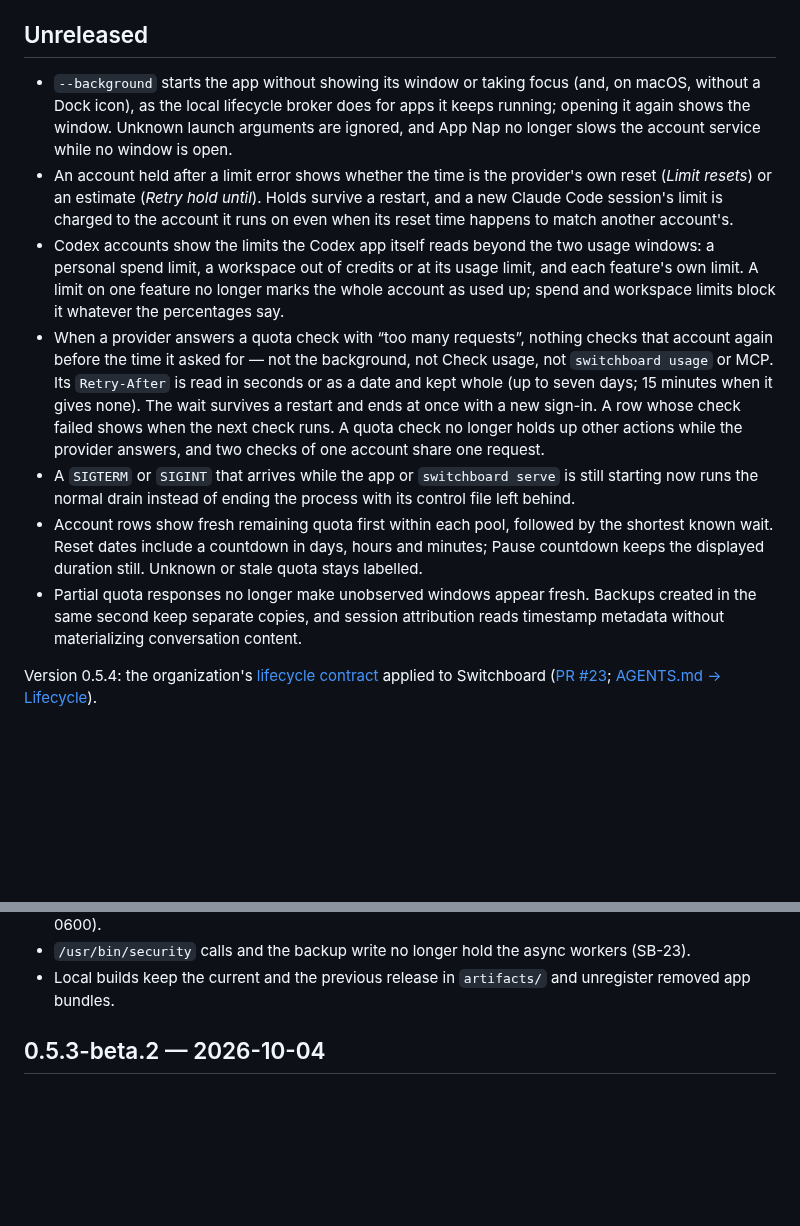
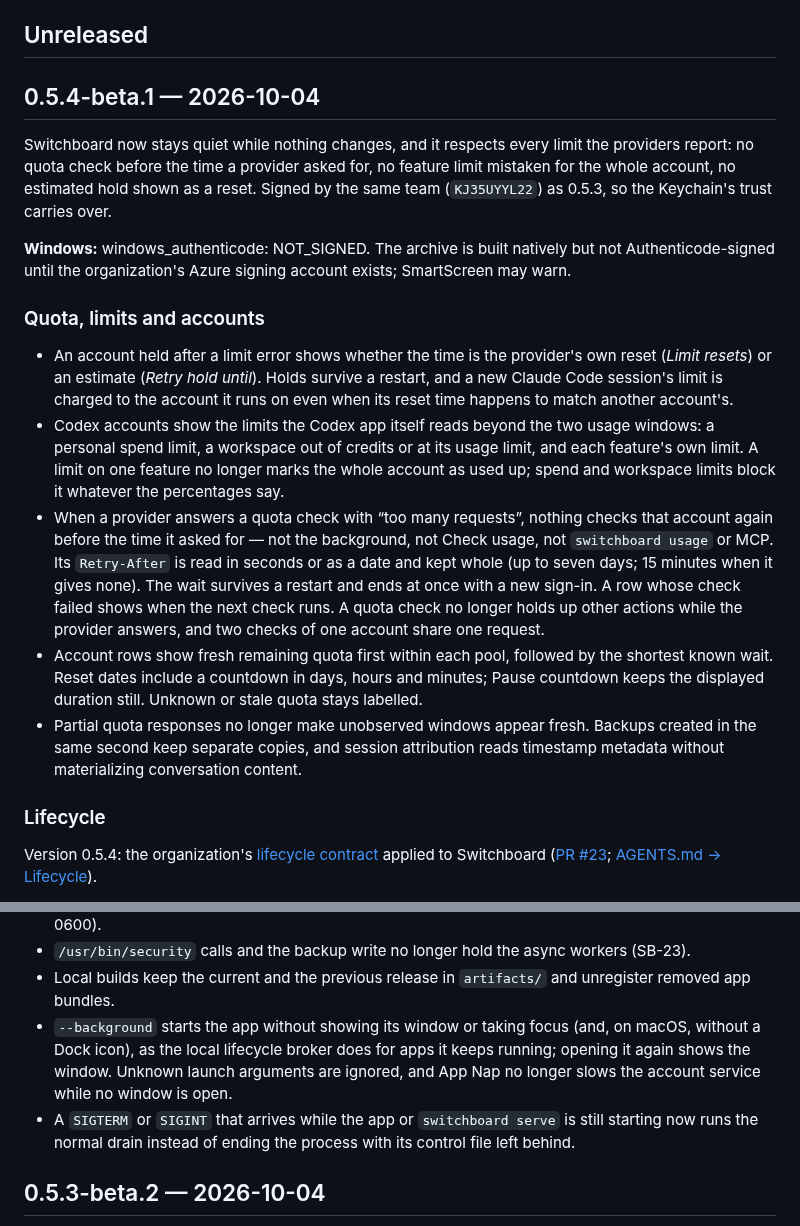
Before and after one commit to passioncode-ai/fabric-switchboard, a Markdown page: CHANGELOG.md, 2 parts joined by grey strips. Drawn GitHub-style; blank space fills up the shorter version.

Commit message:
release: 0.5.4-beta.1 notes — quota limits respected, lifecycle contract, background start (#42)
Co-authored-by: Робот <r@e.com>
Co-authored-by: Claude Opus 5.5 (1M context) <noreply@anthropic.com>

```diff
--- a/CHANGELOG.md
+++ b/CHANGELOG.md
@@ -8,10 +8,18 @@ on their [GitHub releases](https://github.com/passioncode-ai/fabric-switchboard/
 
 ## Unreleased
 
-- `--background` starts the app without showing its window or taking focus (and, on macOS,
-  without a Dock icon), as the local lifecycle broker does for apps it keeps running; opening it
-  again shows the window. Unknown launch arguments are ignored, and App Nap no longer slows the
-  account service while no window is open.
+## 0.5.4-beta.1 — 2026-10-04
+
+Switchboard now stays quiet while nothing changes, and it respects every limit the providers
+report: no quota check before the time a provider asked for, no feature limit mistaken for the
+whole account, no estimated hold shown as a reset. Signed by the same team (`KJ35UYYL22`) as
+0.5.3, so the Keychain's trust carries over.
+
+**Windows:** windows_authenticode: NOT_SIGNED. The archive is built natively but not
+Authenticode-signed until the organization's Azure signing account exists; SmartScreen may warn.
+
+### Quota, limits and accounts
+
 - An account held after a limit error shows whether the time is the provider's own reset
   (*Limit resets*) or an estimate (*Retry hold until*). Holds survive a restart, and a new
   Claude Code session's limit is charged to the account it runs on even when its reset time
@@ -27,14 +35,14 @@ on their [GitHub releases](https://github.com/passioncode-ai/fabric-switchboard/
   once with a new sign-in. A row whose check failed shows when the next check runs. A quota
   check no longer holds up other actions while the provider answers, and two checks of one
   account share one request.
-- A `SIGTERM` or `SIGINT` that arrives while the app or `switchboard serve` is still starting
-  now runs the normal drain instead of ending the process with its control file left behind.
 - Account rows show fresh remaining quota first within each pool, followed by the shortest
   known wait. Reset dates include a countdown in days, hours and minutes; Pause countdown
   keeps the displayed duration still. Unknown or stale quota stays labelled.
 - Partial quota responses no longer make unobserved windows appear fresh. Backups created
   in the same second keep separate copies, and session attribution reads timestamp metadata
   without materializing conversation content.
+
+### Lifecycle
 
 Version 0.5.4: the organization's [lifecycle contract](https://github.com/passioncode-ai/fabric-workspace/blob/main/knowledge/lifecycle.md)
 applied to Switchboard ([PR #23](https://github.com/passioncode-ai/fabric-switchboard/pull/23);
@@ -61,6 +69,12 @@ applied to Switchboard ([PR #23](https://github.com/passioncode-ai/fabric-switch
 - `/usr/bin/security` calls and the backup write no longer hold the async workers (SB-23).
 - Local builds keep the current and the previous release in `artifacts/` and unregister removed
   app bundles.
+- `--background` starts the app without showing its window or taking focus (and, on macOS,
+  without a Dock icon), as the local lifecycle broker does for apps it keeps running; opening it
+  again shows the window. Unknown launch arguments are ignored, and App Nap no longer slows the
+  account service while no window is open.
+- A `SIGTERM` or `SIGINT` that arrives while the app or `switchboard serve` is still starting
+  now runs the normal drain instead of ending the process with its control file left behind.
 
 ## 0.5.3-beta.2 — 2026-10-04
 
```
